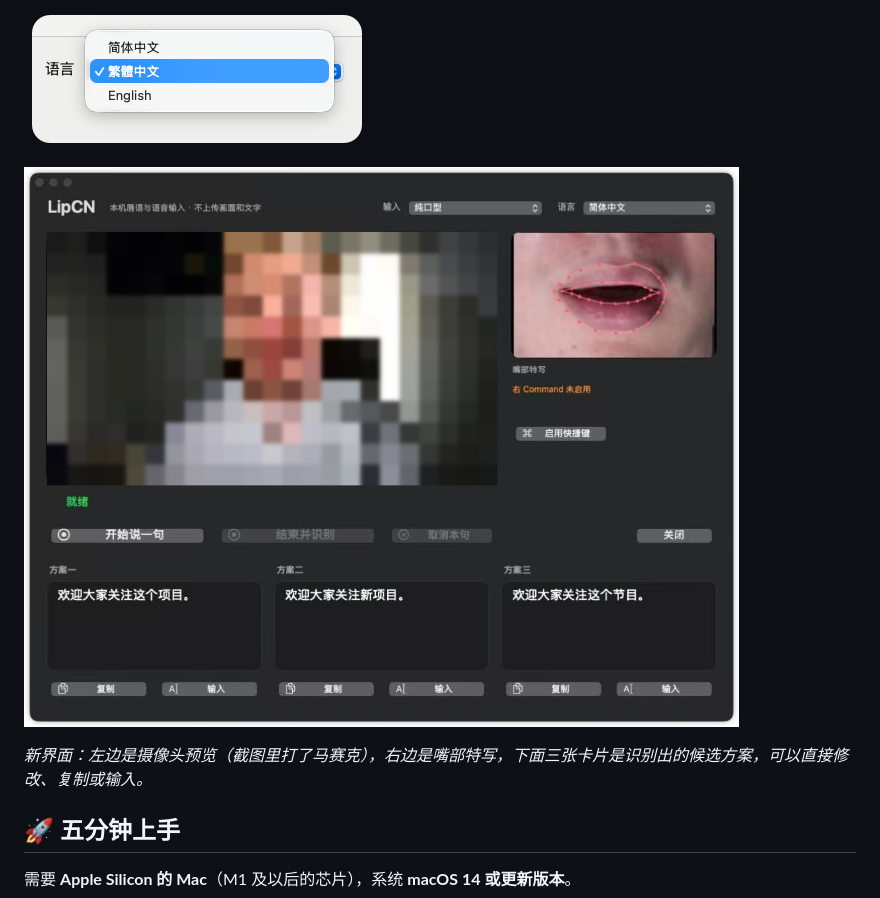
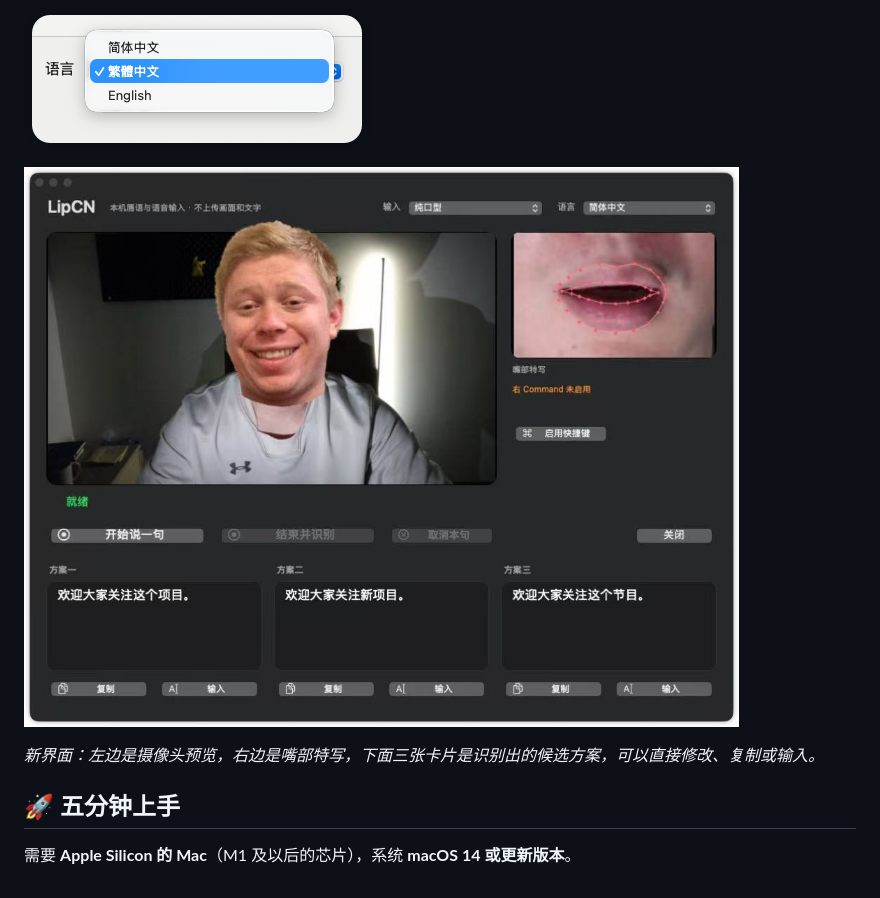
Before and after one commit to BryceYuuu/LipCN, a Markdown page: README.md, the part around the change. GitHub-like rendering; pictures changed too: docs/images/lipcn-ui.jpg.

Commit message:
Use the unedited screenshot in the README
Co-Authored-By: Claude <noreply@anthropic.com>

```diff
--- a/README.md
+++ b/README.md
@@ -34,7 +34,7 @@ LipCN 是一个**跑在你自己 Mac 上的中文唇语输入法**。不联网
 
 ![LipCN 新界面：摄像头预览、嘴部特写和三个识别方案](docs/images/lipcn-ui.jpg)
 
-*新界面：左边是摄像头预览（截图里打了马赛克），右边是嘴部特写，下面三张卡片是识别出的候选方案，可以直接修改、复制或输入。*
+*新界面：左边是摄像头预览，右边是嘴部特写，下面三张卡片是识别出的候选方案，可以直接修改、复制或输入。*
 
 ## 🚀 五分钟上手
 
```
